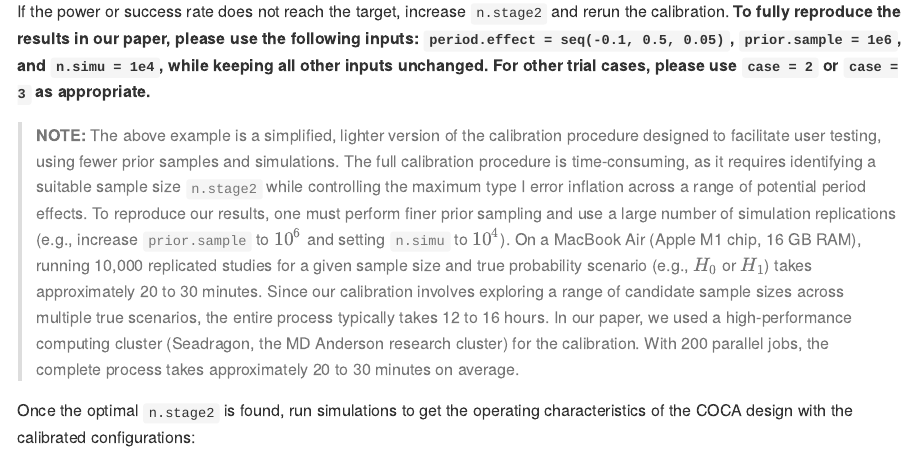
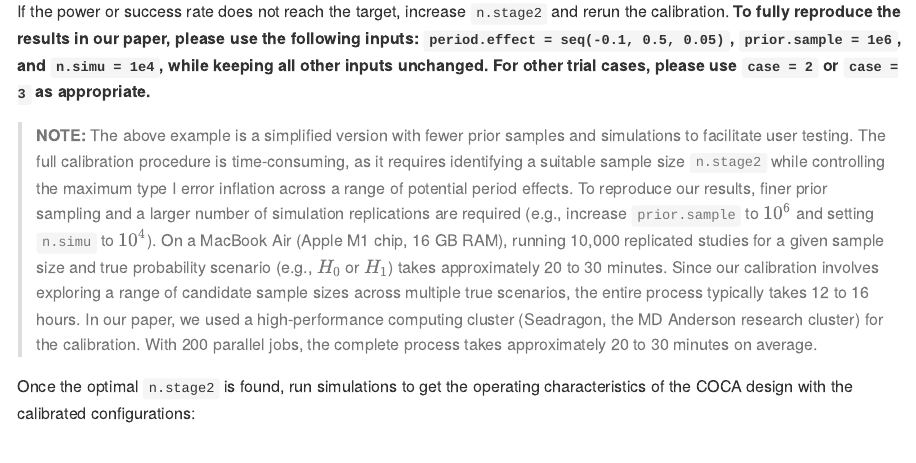
Before and after one commit to xiaohanchi/COCA, an R Markdown document (README.Rmd): the page in a window 1100 px wide, from 1080 px down. The pictures show the output file README.md that the author committed with the source, drawn offline in the style of GitHub.

Commit message:
update readme

```diff
--- a/README.Rmd
+++ b/README.Rmd
@@ -66,7 +66,7 @@ COCA.calibration(
 If the power or success rate does not reach the target, increase `n.stage2` and rerun the calibration. **To fully reproduce the results in our paper, please use the following inputs: `period.effect = seq(-0.1, 0.5, 0.05)`, `prior.sample = 1e6`, and `n.simu = 1e4`, while keeping all other inputs unchanged. For other trial cases, please use `case = 2` or `case = 3` as appropriate.**
 
 > **NOTE:**
-The above example is a simplified, lighter version of the calibration procedure designed to facilitate user testing, using fewer prior samples and simulations. The full calibration procedure is time-consuming, as it requires identifying a suitable sample size `n.stage2` while controlling the maximum type I error inflation across a range of potential period effects. To reproduce our results, one must perform finer prior sampling and use a large number of simulation replications (e.g., increase `prior.sample` to $10^6$ and setting `n.simu` to $10^4$). On a MacBook Air (Apple M1 chip, 16 GB RAM), running 10,000 replicated studies for a given sample size and true probability scenario (e.g., $H_0$ or $H_1$) takes approximately 20 to 30 minutes. Since our calibration involves exploring a range of candidate sample sizes across multiple true scenarios, the entire process typically takes 12 to 16 hours. In our paper, we used a high-performance computing cluster (Seadragon, the MD Anderson research cluster) for the calibration. With 200 parallel jobs, the complete process takes approximately 20 to 30 minutes on average.
+The above example is a simplified version with fewer prior samples and simulations to facilitate user testing. The full calibration procedure is time-consuming, as it requires identifying a suitable sample size `n.stage2` while controlling the maximum type I error inflation across a range of potential period effects. To reproduce our results, finer prior sampling and a larger number of simulation replications are required (e.g., increase `prior.sample` to $10^6$ and setting `n.simu` to $10^4$). On a MacBook Air (Apple M1 chip, 16 GB RAM), running 10,000 replicated studies for a given sample size and true probability scenario (e.g., $H_0$ or $H_1$) takes approximately 20 to 30 minutes. Since our calibration involves exploring a range of candidate sample sizes across multiple true scenarios, the entire process typically takes 12 to 16 hours. In our paper, we used a high-performance computing cluster (Seadragon, the MD Anderson research cluster) for the calibration. With 200 parallel jobs, the complete process takes approximately 20 to 30 minutes on average.
 
 
 Once the optimal `n.stage2` is found, run simulations to get the operating characteristics of the COCA design with the calibrated configurations:
```
Also changed, not shown: README.md.
